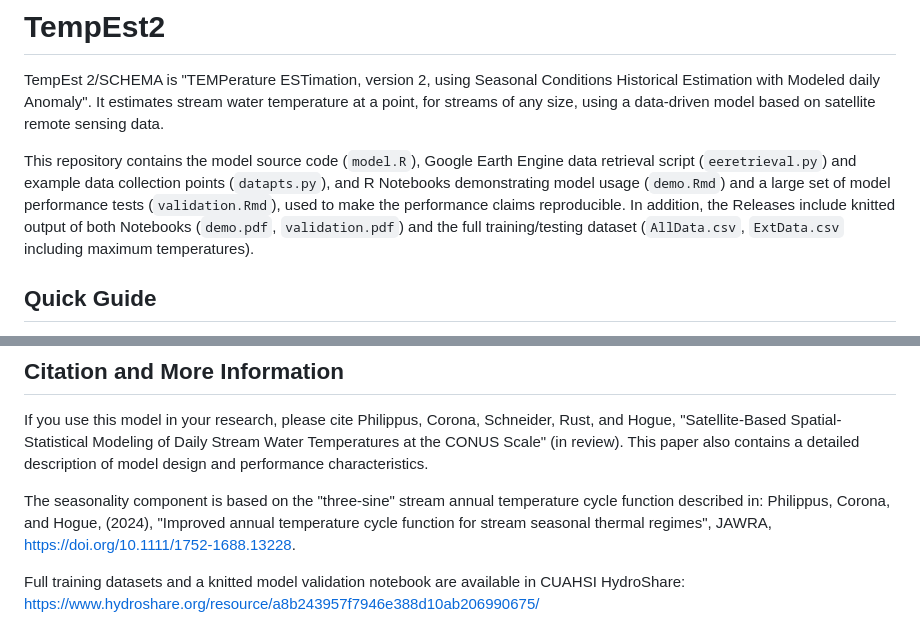
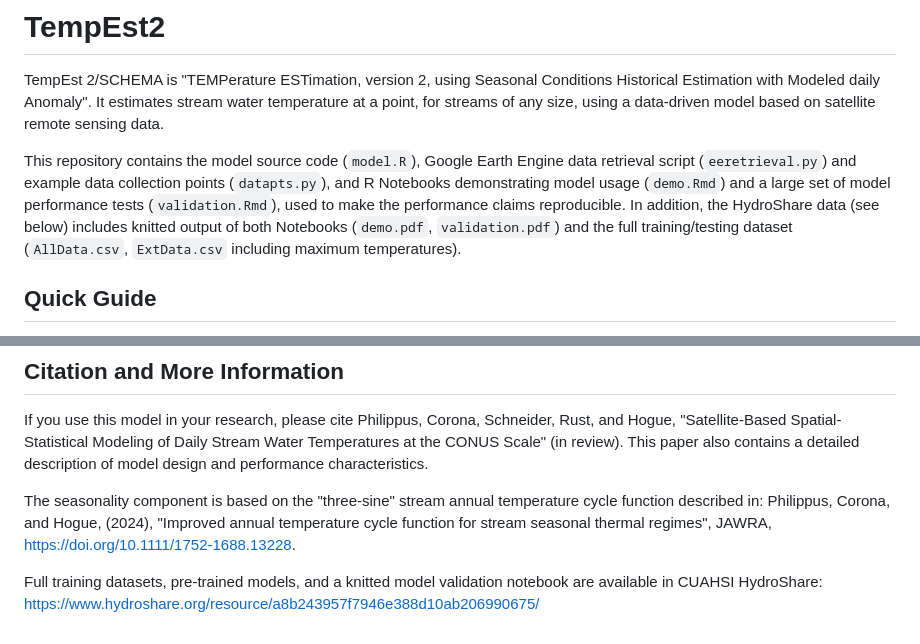
Before and after one commit to mines-ciroh/TempEst2, a Markdown page: README.md, 2 parts joined by grey strips. Drawn GitHub-style.

```diff
--- a/README.md
+++ b/README.md
@@ -1,7 +1,7 @@
 # TempEst2
 TempEst 2/SCHEMA is "TEMPerature ESTimation, version 2, using Seasonal Conditions Historical Estimation with Modeled daily Anomaly". It estimates stream water temperature at a point, for streams of any size, using a data-driven model based on satellite remote sensing data.
 
-This repository contains the model source code (`model.R`), Google Earth Engine data retrieval script (`eeretrieval.py`) and example data collection points (`datapts.py`), and R Notebooks demonstrating model usage (`demo.Rmd`) and a large set of model performance tests (`validation.Rmd`), used to make the performance claims reproducible.  In addition, the Releases include knitted output of both Notebooks (`demo.pdf`, `validation.pdf`) and the full training/testing dataset (`AllData.csv`, `ExtData.csv` including maximum temperatures).
+This repository contains the model source code (`model.R`), Google Earth Engine data retrieval script (`eeretrieval.py`) and example data collection points (`datapts.py`), and R Notebooks demonstrating model usage (`demo.Rmd`) and a large set of model performance tests (`validation.Rmd`), used to make the performance claims reproducible.  In addition, the HydroShare data (see below) includes knitted output of both Notebooks (`demo.pdf`, `validation.pdf`) and the full training/testing dataset (`AllData.csv`, `ExtData.csv` including maximum temperatures).
 
 ## Quick Guide
 
@@ -55,4 +55,4 @@ If you use this model in your research, please cite Philippus, Corona, Schneider
 
 The seasonality component is based on the "three-sine" stream annual temperature cycle function described in: Philippus, Corona, and Hogue, (2024), "Improved annual temperature cycle function for stream seasonal thermal regimes", JAWRA, https://doi.org/10.1111/1752-1688.13228.
 
-Full training datasets and a knitted model validation notebook are available in CUAHSI HydroShare: https://www.hydroshare.org/resource/a8b243957f7946e388d10ab206990675/
+Full training datasets, pre-trained models, and a knitted model validation notebook are available in CUAHSI HydroShare: https://www.hydroshare.org/resource/a8b243957f7946e388d10ab206990675/
```
